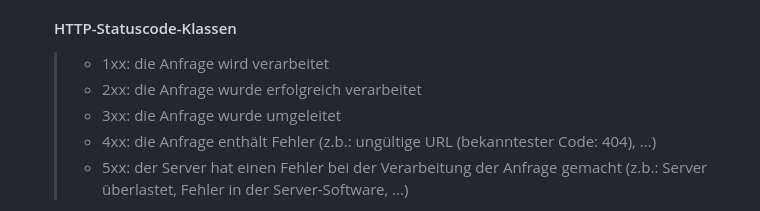
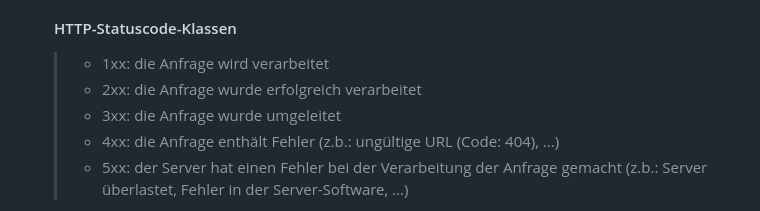
Before and after one commit to paulwe12345/imcm-mitschrift, a Markdown page: README.md, the part around the change. Rendered like a GitHub page.

```diff
--- a/README.md
+++ b/README.md
@@ -68,7 +68,7 @@ Das ist die README.md-Datei. med steht für Markdown. Markdown ist eine im Inter
     > - 1xx: die Anfrage wird verarbeitet
     > - 2xx: die Anfrage wurde erfolgreich verarbeitet
     > - 3xx: die Anfrage wurde umgeleitet
-    > - 4xx: die Anfrage enthält Fehler (z.b.: ungültige URL (bekanntester Code: 404), ...)
+    > - 4xx: die Anfrage enthält Fehler (z.b.: ungültige URL (Code: 404), ...)
     > - 5xx: der Server hat einen Fehler bei der Verarbeitung der Anfrage gemacht (z.b.: Server überlastet, Fehler in der Server-Software, ...)
     >
     3. die HTTP-Antwort enthält den HTML-Code der Webseite
```
